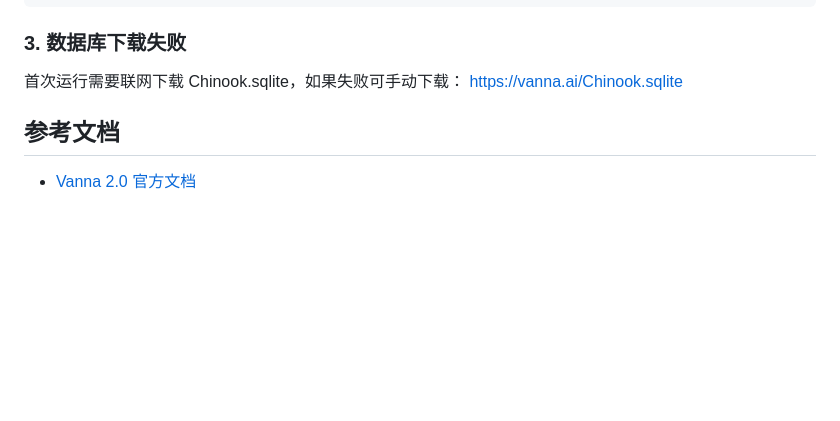
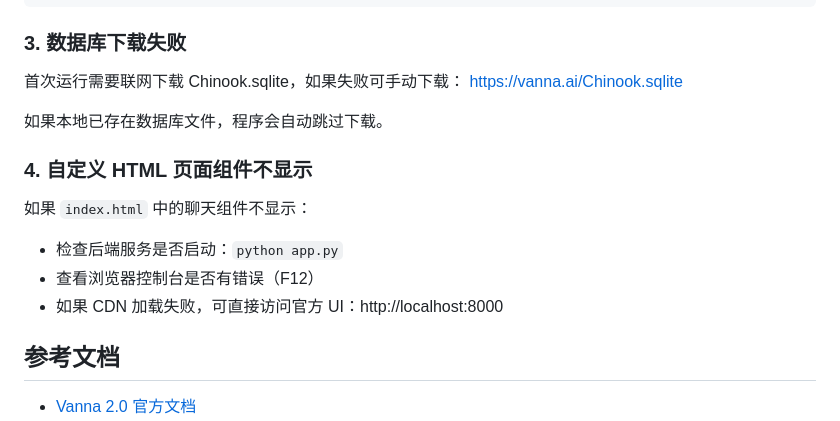
Before and after one commit to lxx621/text2sql-research, a Markdown page: src/1-quickstart/README.md, the part around one of its changes. GitHub-like rendering; blank space fills up the shorter version.

```diff
--- a/src/1-quickstart/README.md
+++ b/src/1-quickstart/README.md
@@ -157,6 +180,15 @@ ollama pull gemma4:e4b
 首次运行需要联网下载 Chinook.sqlite，如果失败可手动下载：
 https://vanna.ai/Chinook.sqlite
 
+如果本地已存在数据库文件，程序会自动跳过下载。
+
+### 4. 自定义 HTML 页面组件不显示
+
+如果 `index.html` 中的聊天组件不显示：
+- 检查后端服务是否启动：`python app.py`
+- 查看浏览器控制台是否有错误（F12）
+- 如果 CDN 加载失败，可直接访问官方 UI：http://localhost:8000
+
 ## 参考文档
 
 - [Vanna 2.0 官方文档](https://zread.ai/vanna-ai/vanna/2-quick-start)
```
Also changed, not shown: other parts of src/1-quickstart/README.md (+28 -5 lines).
